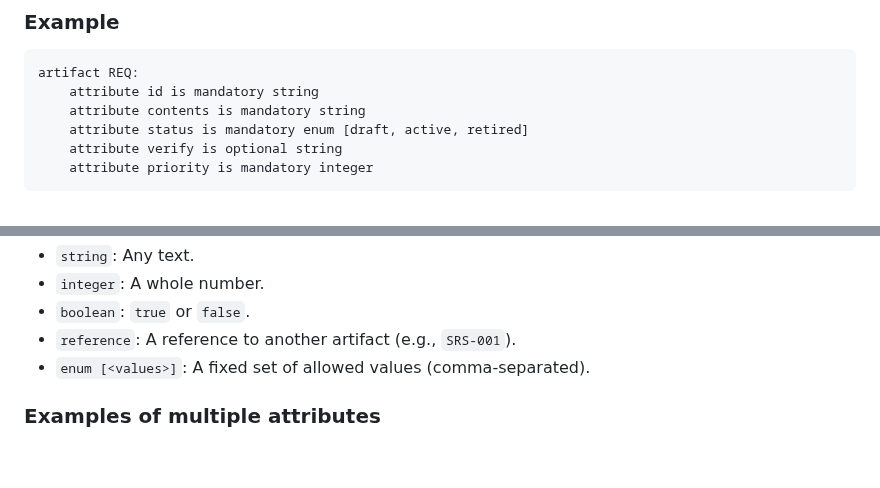
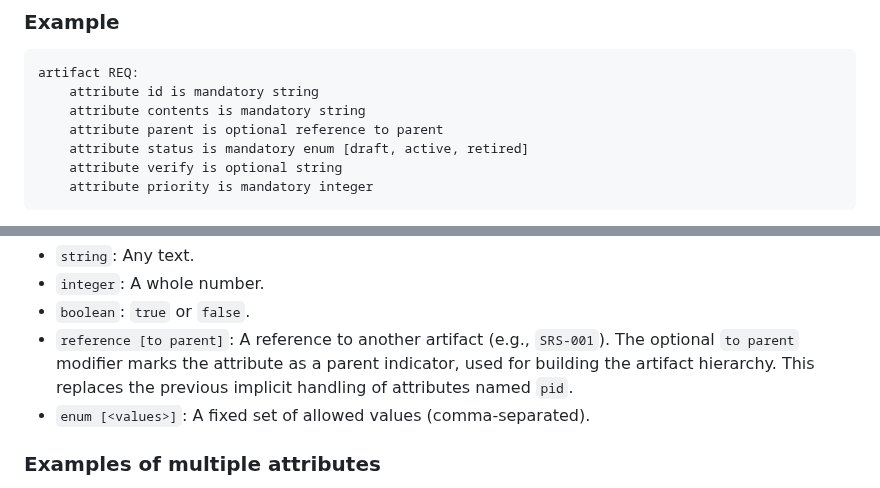
Before and after one commit to flyvercity/syntagmax, a Markdown page: README.md, 2 parts joined by grey strips. Drawn GitHub-style; blank space fills up the shorter version.

Commit message:
docs: update README with 'reference to parent' syntax

```diff
--- a/README.md
+++ b/README.md
@@ -113,6 +113,7 @@ Syntagmax allows defining a custom metamodel for artifacts and their attributes
 artifact REQ:
     attribute id is mandatory string
     attribute contents is mandatory string
+    attribute parent is optional reference to parent
     attribute status is mandatory enum [draft, active, retired]
     attribute verify is optional string
     attribute priority is mandatory integer
@@ -138,7 +139,7 @@ Python-style comments (`# ...`) are supported.
 - `string`: Any text.
 - `integer`: A whole number.
 - `boolean`: `true` or `false`.
-- `reference`: A reference to another artifact (e.g., `SRS-001`).
+- `reference [to parent]`: A reference to another artifact (e.g., `SRS-001`). The optional `to parent` modifier marks the attribute as a parent indicator, used for building the artifact hierarchy. This replaces the previous implicit handling of attributes named `pid`.
 - `enum [<values>]`: A fixed set of allowed values (comma-separated).
 
 ### Examples of multiple attributes
```
